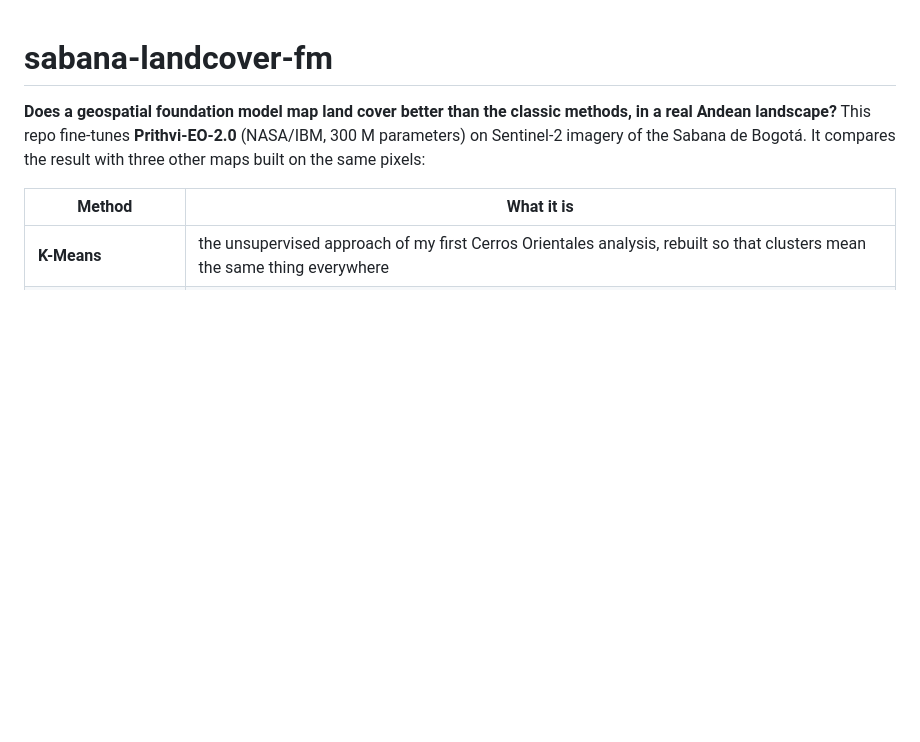
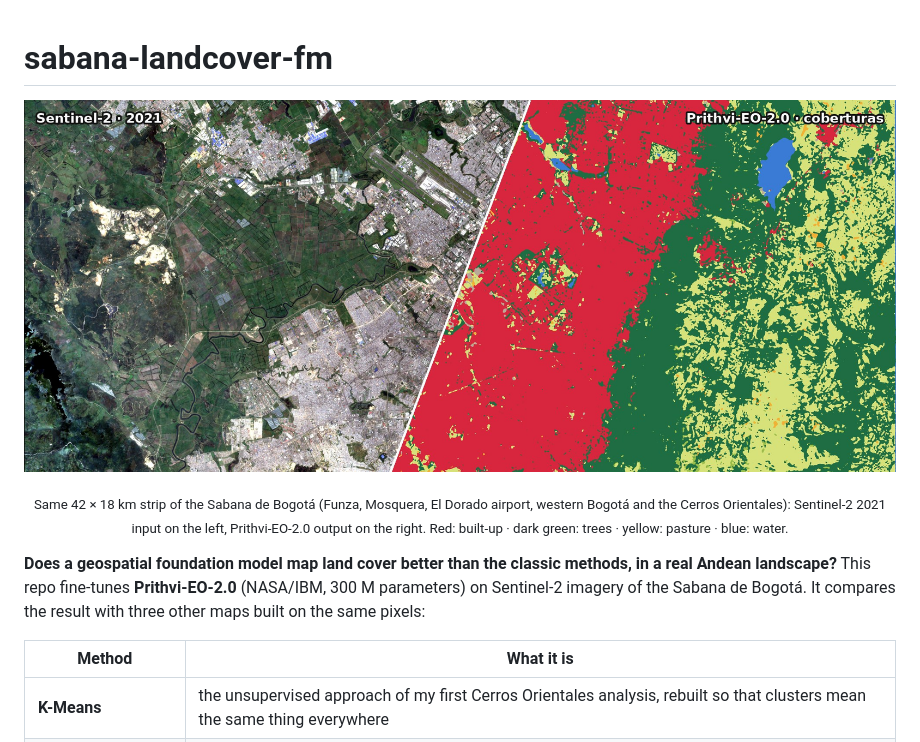
Before and after one commit to Kzamudioq/sabana-landcover-fm, a Markdown page: README.md, the part around the change. Drawn GitHub-style; pictures changed too: docs/img/portada.jpg (added); blank space fills up the shorter version.

Commit message:
Poster de entrada

```diff
--- a/README.md
+++ b/README.md
@@ -1,4 +1,9 @@
 # sabana-landcover-fm
+
+<p align="center">
+  <img src="docs/img/portada.jpg" alt="Sabana de Bogotá: Sentinel-2 2021 image on the left, Prithvi-EO-2.0 land-cover map on the right" width="100%">
+</p>
+<p align="center"><sub>Same 42 × 18 km strip of the Sabana de Bogotá (Funza, Mosquera, El Dorado airport, western Bogotá and the Cerros Orientales): Sentinel-2 2021 input on the left, Prithvi-EO-2.0 output on the right. Red: built-up · dark green: trees · yellow: pasture · blue: water.</sub></p>
 
 **Does a geospatial foundation model map land cover better than the classic methods, in a real Andean landscape?**
 This repo fine-tunes **Prithvi-EO-2.0** (NASA/IBM, 300 M parameters) on Sentinel-2 imagery of the Sabana de Bogotá. It compares the result with three other maps built on the same pixels:
```
